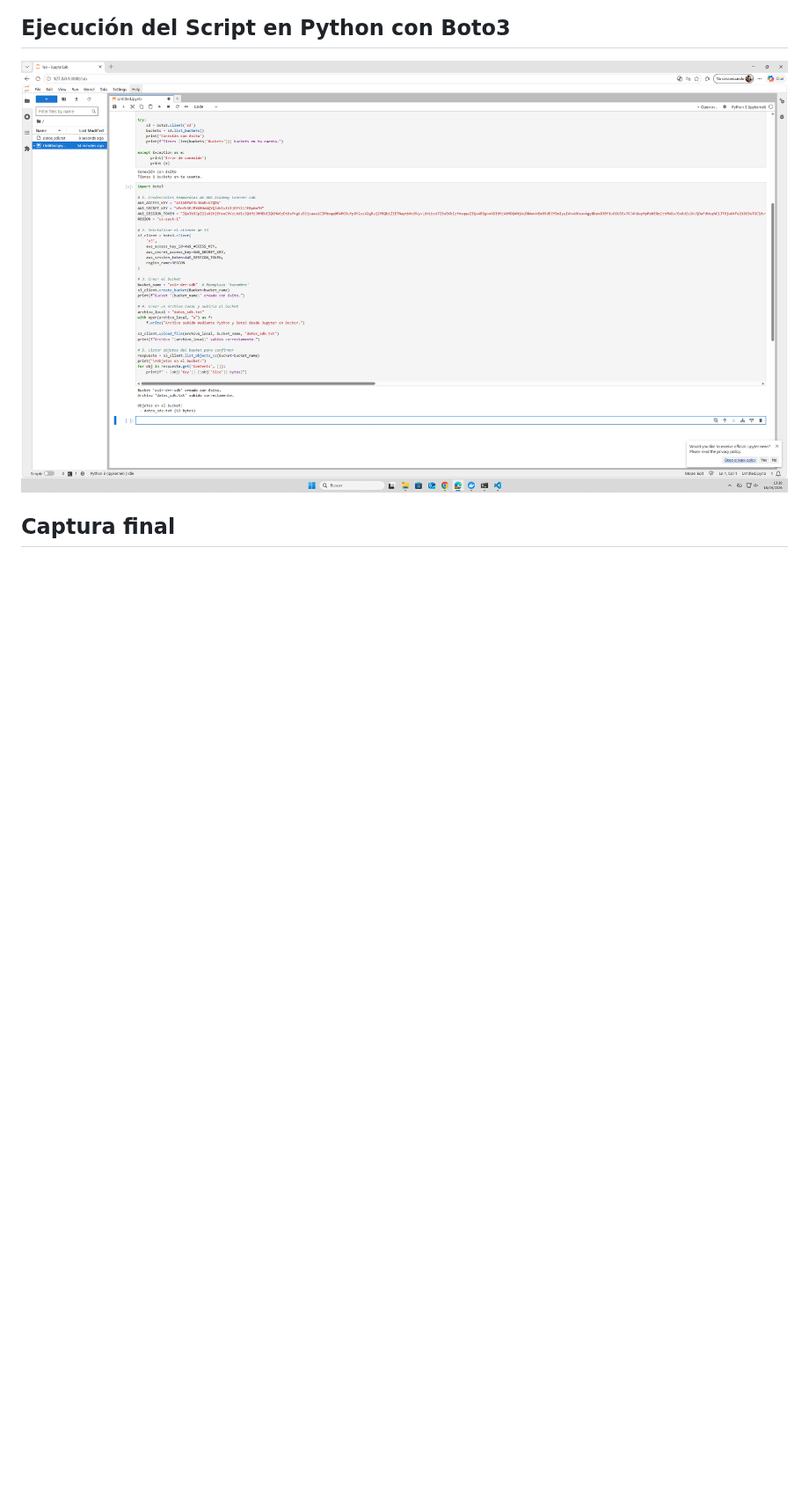
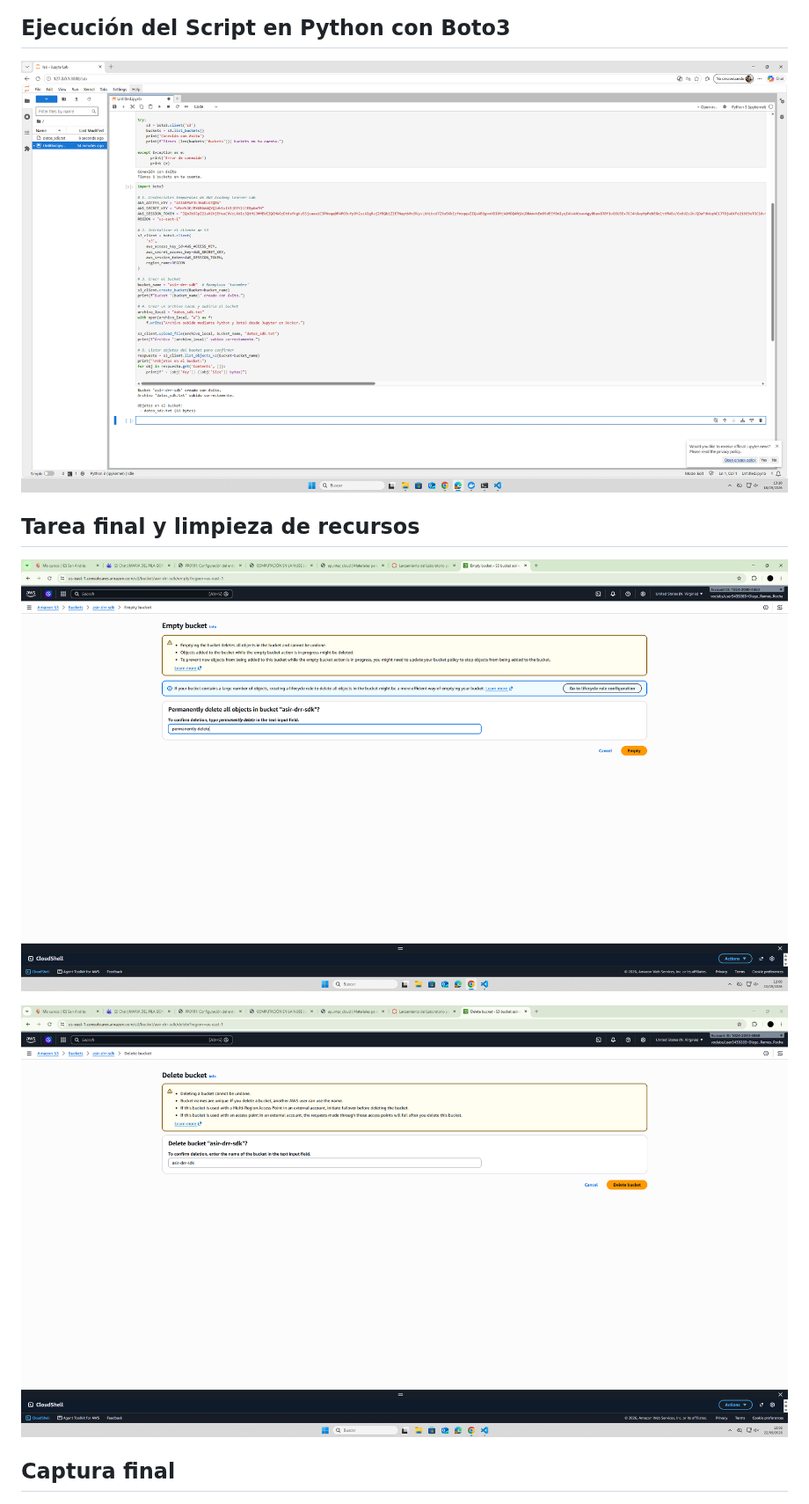
Before and after one commit to DiegoRamoss69/cloud_2026_drr, a Markdown page: UT1/practica0101.md, the part around the change. Shown at 88% size. GitHub-like rendering; pictures changed too: UT1/image-4.png (added), UT1/image-5.png (added); blank space fills up the shorter version.

Commit message:
Subida Práctica

```diff
--- a/UT1/practica0101.md
+++ b/UT1/practica0101.md
@@ -16,6 +16,12 @@
 
 ![alt text](image-2.png)
 
+## Tarea final y limpieza de recursos
+
+![alt text](image-4.png)
+
+![alt text](image-5.png)
+
 ## Captura final
 
 ![alt text](image-3.png)
```
